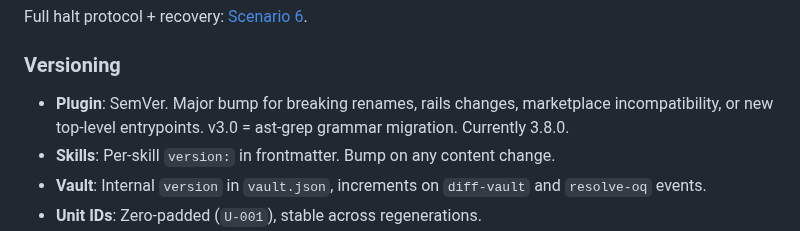
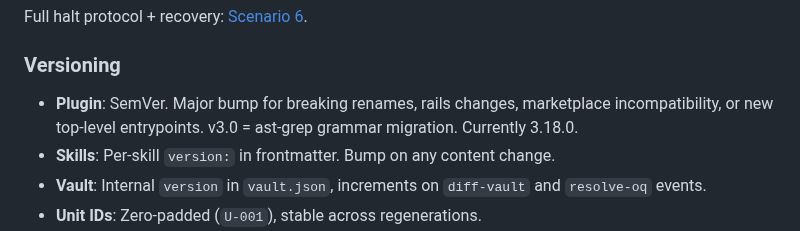
Before and after one commit to FarhanRiuzaki/Mega-SDD, a Markdown page: README.md, the part around the change. GitHub-like rendering; folded sections open.

Commit message:
docs(iter-26): catch additional stale 3.8.0 in root README versioning section
Follow-up to 1704b8f — README.md:265 "Currently 3.8.0." was not in
plan's enumerated 6 stale annotations but is the same class of bug.
Now reads "Currently 3.18.0."

Zero stale 3.13.0 / 3.8.0 version refs remain in either README.

Co-Authored-By: Claude Opus 4.7 <noreply@anthropic.com>

```diff
--- a/README.md
+++ b/README.md
@@ -262,7 +262,7 @@ Full halt protocol + recovery: [Scenario 6](tests/scenarios/scenario-6-recovery-
 
 ### Versioning
 
-- **Plugin**: SemVer. Major bump for breaking renames, rails changes, marketplace incompatibility, or new top-level entrypoints. v3.0 = ast-grep grammar migration. Currently 3.8.0.
+- **Plugin**: SemVer. Major bump for breaking renames, rails changes, marketplace incompatibility, or new top-level entrypoints. v3.0 = ast-grep grammar migration. Currently 3.18.0.
 - **Skills**: Per-skill `version:` in frontmatter. Bump on any content change.
 - **Vault**: Internal `version` in `vault.json`, increments on `diff-vault` and `resolve-oq` events.
 - **Unit IDs**: Zero-padded (`U-001`), stable across regenerations.
```
